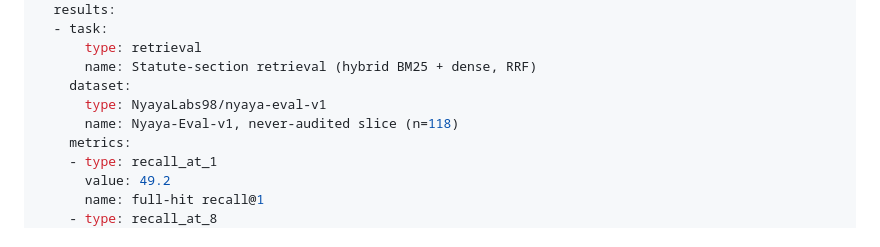
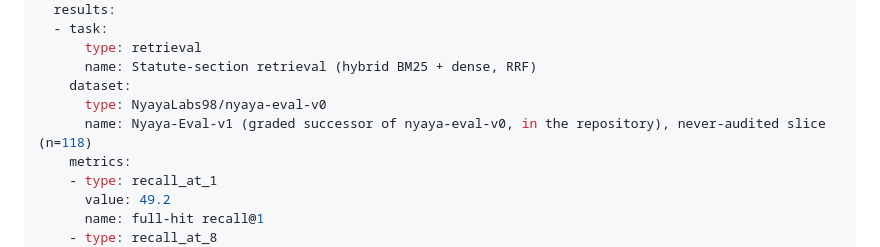
Before and after one commit to JitendraJha98/nyaya-model, a Markdown page: docs/cards/nyaya-embed-v1.md, the part around the change. GitHub-like rendering.

Commit message:
cards: evaluation metadata points at the Hub dataset that exists (nyaya-eval-v0)

```diff
--- a/docs/cards/nyaya-embed-v1.md
+++ b/docs/cards/nyaya-embed-v1.md
@@ -27,8 +27,8 @@ model-index:
       type: retrieval
       name: Statute-section retrieval (hybrid BM25 + dense, RRF)
     dataset:
-      type: NyayaLabs98/nyaya-eval-v1
-      name: Nyaya-Eval-v1, never-audited slice (n=118)
+      type: NyayaLabs98/nyaya-eval-v0
+      name: Nyaya-Eval-v1 (graded successor of nyaya-eval-v0, in the repository), never-audited slice (n=118)
     metrics:
     - type: recall_at_1
       value: 49.2
```
Also changed, not shown: docs/cards/nyaya-reranker-mini-v1.md (+2 -2 lines), docs/plans/2026-09-04-release-hardening.md (+1 -1 lines).
